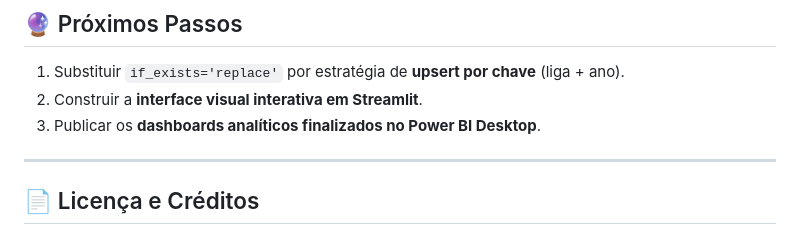
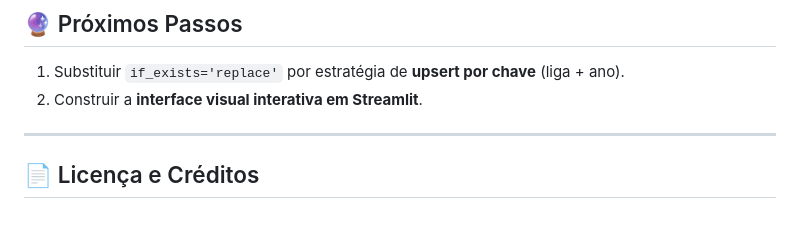
Before and after one commit to matheusmgomes/fut.analytica, a Markdown page: README.md, the part around the change. Drawn GitHub-style.

Commit message:
docs: pequeno ajuste no readme- 2

```diff
--- a/README.md
+++ b/README.md
@@ -253,7 +253,6 @@ sql/03_validacao_feminino.sql
 
 1. Substituir `if_exists='replace'` por estratégia de **upsert por chave** (liga + ano).
 2. Construir a **interface visual interativa em Streamlit**.
-3. Publicar os **dashboards analíticos finalizados no Power BI Desktop**.
 
 ---
 
```
